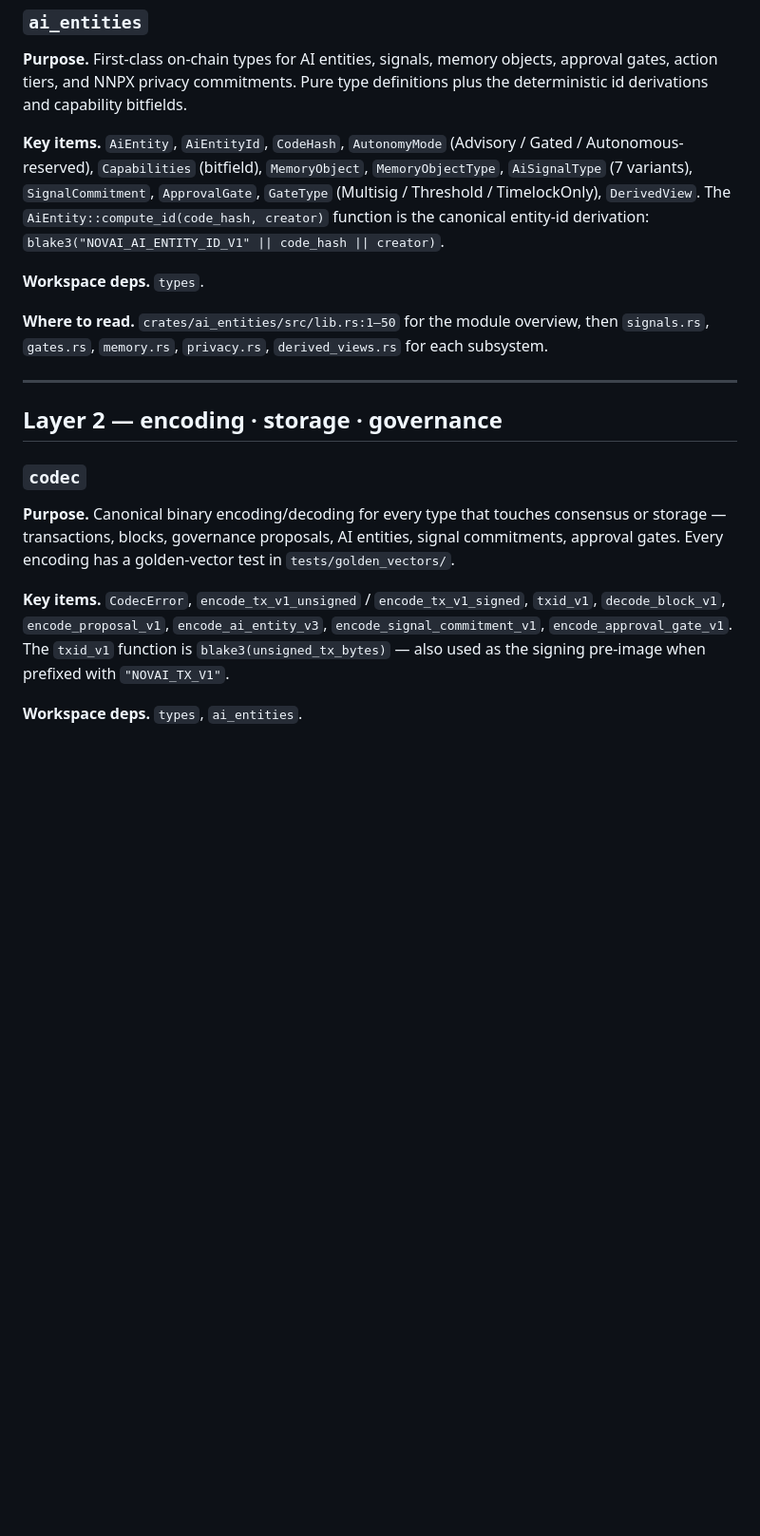
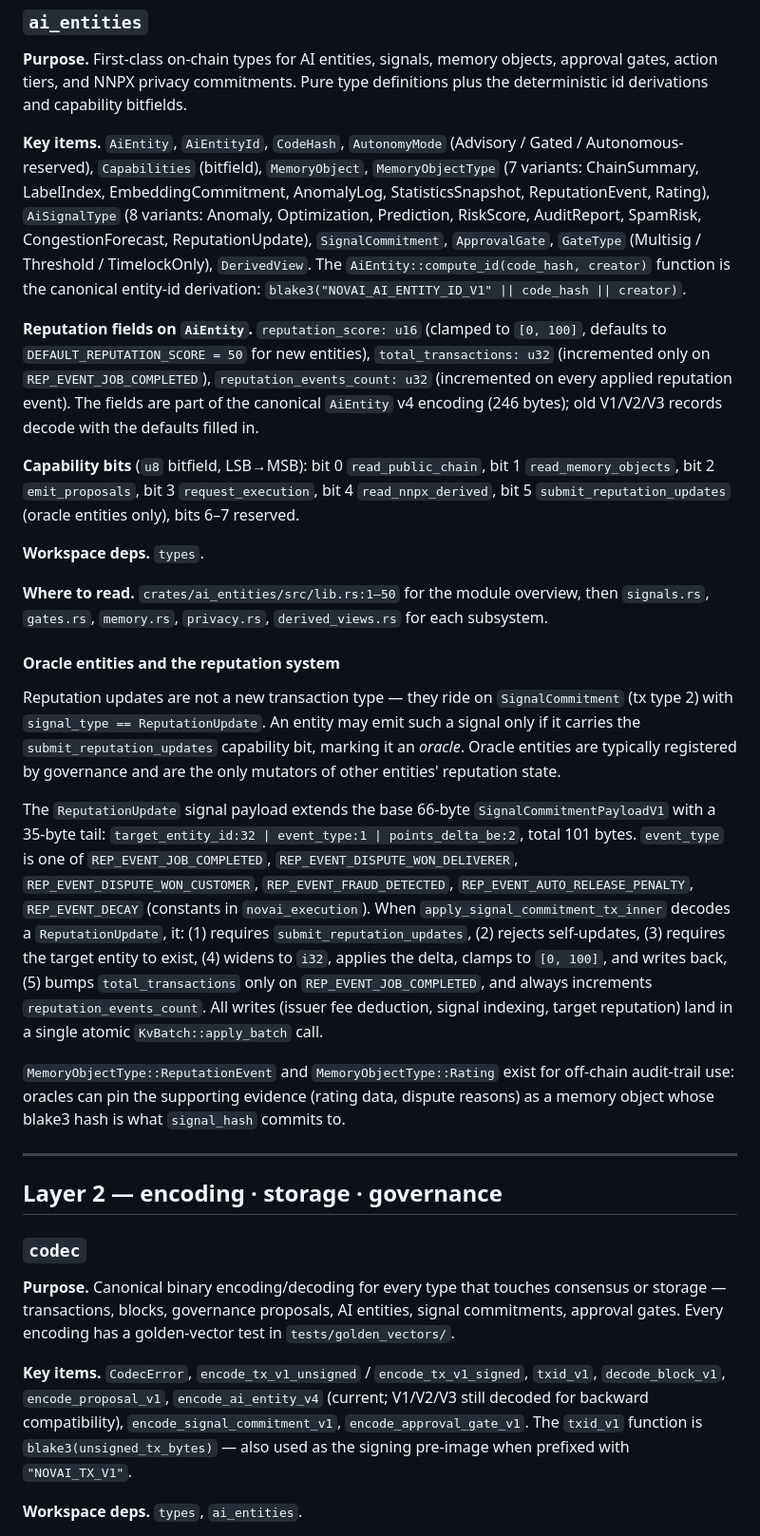
Before and after one commit to 0x-devc/NOVAI-node, a Markdown page: docs/ARCHITECTURE.md, the part around the change. Shown at 95% size. Drawn GitHub-style; blank space fills up the shorter version.

Commit message:
docs(architecture): document oracle entities and reputation pattern
Phase 8 of the on-chain reputation system. Updates docs/ARCHITECTURE.md to
describe:
  - Three new AiEntity fields (reputation_score, total_transactions,
    reputation_events_count) and the V4 canonical encoding (246 bytes).
  - Updated MemoryObjectType (7 variants) and AiSignalType (8 variants).
  - Capabilities bitfield: bit 5 = submit_reputation_updates (oracle gate).
  - The oracle pattern: ReputationUpdate signals piggyback on
    SignalCommitment (tx type 2) with a 35-byte inline tail; total stays
    at 10 transaction types.
  - The reputation update flow: capability check → self-update guard →
    target lookup → i32 widen + clamp [0, 100] → atomic batch write.
  - Codec entry now points to encode_ai_entity_v4.

ARCHITECTURE_DECISIONS.md is intentionally untouched per repo policy.

```diff
--- a/docs/ARCHITECTURE.md
+++ b/docs/ARCHITECTURE.md
@@ -87,11 +87,23 @@ The arrows show "Layer N may depend on Layer N−1 or below". Within a layer, cr
 
 **Purpose.** First-class on-chain types for AI entities, signals, memory objects, approval gates, action tiers, and NNPX privacy commitments. Pure type definitions plus the deterministic id derivations and capability bitfields.
 
-**Key items.** `AiEntity`, `AiEntityId`, `CodeHash`, `AutonomyMode` (Advisory / Gated / Autonomous-reserved), `Capabilities` (bitfield), `MemoryObject`, `MemoryObjectType`, `AiSignalType` (7 variants), `SignalCommitment`, `ApprovalGate`, `GateType` (Multisig / Threshold / TimelockOnly), `DerivedView`. The `AiEntity::compute_id(code_hash, creator)` function is the canonical entity-id derivation: `blake3("NOVAI_AI_ENTITY_ID_V1" || code_hash || creator)`.
+**Key items.** `AiEntity`, `AiEntityId`, `CodeHash`, `AutonomyMode` (Advisory / Gated / Autonomous-reserved), `Capabilities` (bitfield), `MemoryObject`, `MemoryObjectType` (7 variants: ChainSummary, LabelIndex, EmbeddingCommitment, AnomalyLog, StatisticsSnapshot, ReputationEvent, Rating), `AiSignalType` (8 variants: Anomaly, Optimization, Prediction, RiskScore, AuditReport, SpamRisk, CongestionForecast, ReputationUpdate), `SignalCommitment`, `ApprovalGate`, `GateType` (Multisig / Threshold / TimelockOnly), `DerivedView`. The `AiEntity::compute_id(code_hash, creator)` function is the canonical entity-id derivation: `blake3("NOVAI_AI_ENTITY_ID_V1" || code_hash || creator)`.
+
+**Reputation fields on `AiEntity`.** `reputation_score: u16` (clamped to `[0, 100]`, defaults to `DEFAULT_REPUTATION_SCORE = 50` for new entities), `total_transactions: u32` (incremented only on `REP_EVENT_JOB_COMPLETED`), `reputation_events_count: u32` (incremented on every applied reputation event). The fields are part of the canonical `AiEntity` v4 encoding (246 bytes); old V1/V2/V3 records decode with the defaults filled in.
+
+**Capability bits** (`u8` bitfield, LSB→MSB): bit 0 `read_public_chain`, bit 1 `read_memory_objects`, bit 2 `emit_proposals`, bit 3 `request_execution`, bit 4 `read_nnpx_derived`, bit 5 `submit_reputation_updates` (oracle entities only), bits 6–7 reserved.
 
 **Workspace deps.** `types`.
 
 **Where to read.** `crates/ai_entities/src/lib.rs:1–50` for the module overview, then `signals.rs`, `gates.rs`, `memory.rs`, `privacy.rs`, `derived_views.rs` for each subsystem.
+
+#### Oracle entities and the reputation system
+
+Reputation updates are not a new transaction type — they ride on `SignalCommitment` (tx type 2) with `signal_type == ReputationUpdate`. An entity may emit such a signal only if it carries the `submit_reputation_updates` capability bit, marking it an *oracle*. Oracle entities are typically registered by governance and are the only mutators of other entities' reputation state.
+
+The `ReputationUpdate` signal payload extends the base 66-byte `SignalCommitmentPayloadV1` with a 35-byte tail: `target_entity_id:32 | event_type:1 | points_delta_be:2`, total 101 bytes. `event_type` is one of `REP_EVENT_JOB_COMPLETED`, `REP_EVENT_DISPUTE_WON_DELIVERER`, `REP_EVENT_DISPUTE_WON_CUSTOMER`, `REP_EVENT_FRAUD_DETECTED`, `REP_EVENT_AUTO_RELEASE_PENALTY`, `REP_EVENT_DECAY` (constants in `novai_execution`). When `apply_signal_commitment_tx_inner` decodes a `ReputationUpdate`, it: (1) requires `submit_reputation_updates`, (2) rejects self-updates, (3) requires the target entity to exist, (4) widens to `i32`, applies the delta, clamps to `[0, 100]`, and writes back, (5) bumps `total_transactions` only on `REP_EVENT_JOB_COMPLETED`, and always increments `reputation_events_count`. All writes (issuer fee deduction, signal indexing, target reputation) land in a single atomic `KvBatch::apply_batch` call.
+
+`MemoryObjectType::ReputationEvent` and `MemoryObjectType::Rating` exist for off-chain audit-trail use: oracles can pin the supporting evidence (rating data, dispute reasons) as a memory object whose blake3 hash is what `signal_hash` commits to.
 
 ---
 
@@ -101,7 +113,7 @@ The arrows show "Layer N may depend on Layer N−1 or below". Within a layer, cr
 
 **Purpose.** Canonical binary encoding/decoding for every type that touches consensus or storage — transactions, blocks, governance proposals, AI entities, signal commitments, approval gates. Every encoding has a golden-vector test in `tests/golden_vectors/`.
 
-**Key items.** `CodecError`, `encode_tx_v1_unsigned` / `encode_tx_v1_signed`, `txid_v1`, `decode_block_v1`, `encode_proposal_v1`, `encode_ai_entity_v3`, `encode_signal_commitment_v1`, `encode_approval_gate_v1`. The `txid_v1` function is `blake3(unsigned_tx_bytes)` — also used as the signing pre-image when prefixed with `"NOVAI_TX_V1"`.
+**Key items.** `CodecError`, `encode_tx_v1_unsigned` / `encode_tx_v1_signed`, `txid_v1`, `decode_block_v1`, `encode_proposal_v1`, `encode_ai_entity_v4` (current; V1/V2/V3 still decoded for backward compatibility), `encode_signal_commitment_v1`, `encode_approval_gate_v1`. The `txid_v1` function is `blake3(unsigned_tx_bytes)` — also used as the signing pre-image when prefixed with `"NOVAI_TX_V1"`.
 
 **Workspace deps.** `types`, `ai_entities`.
 
```
